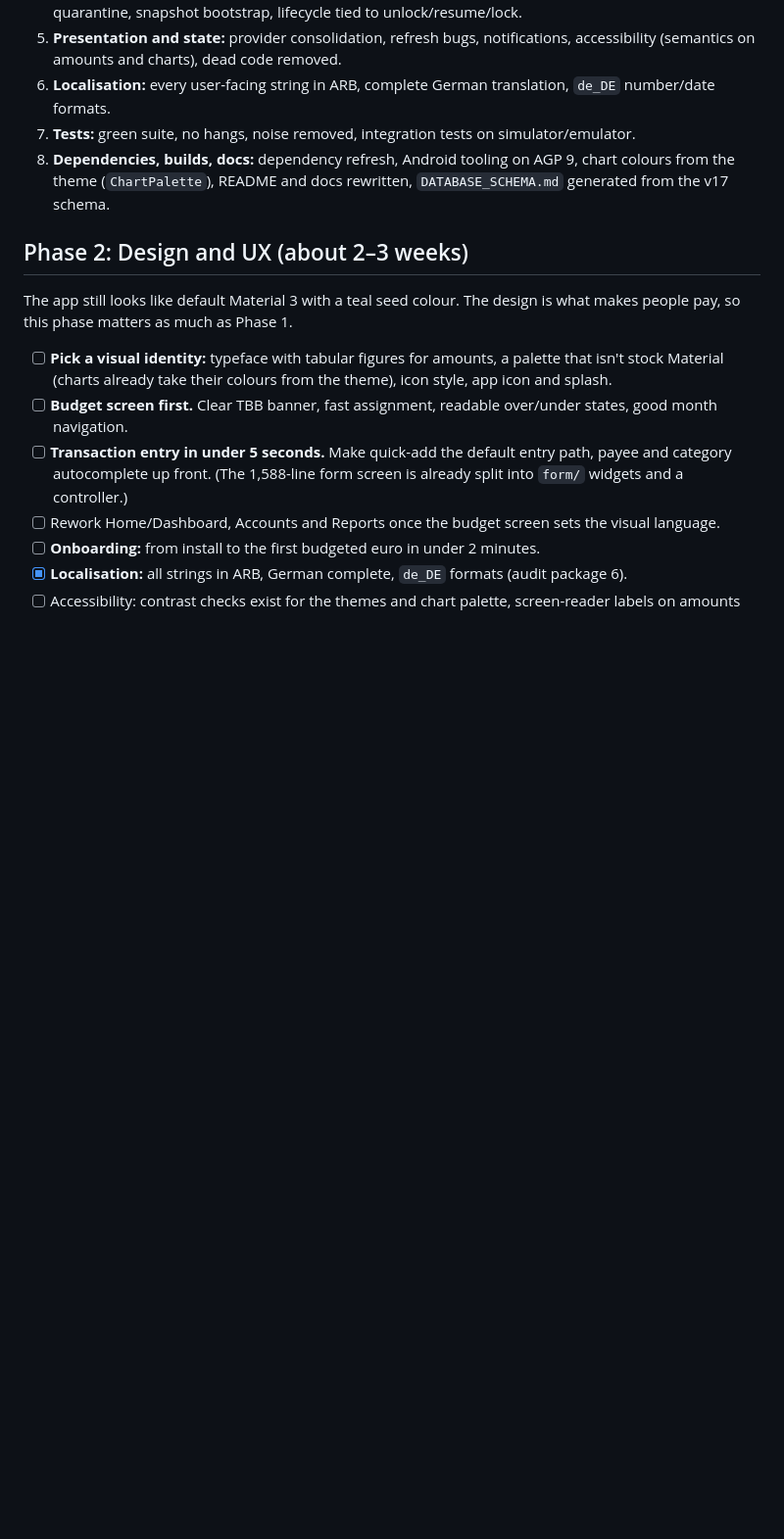
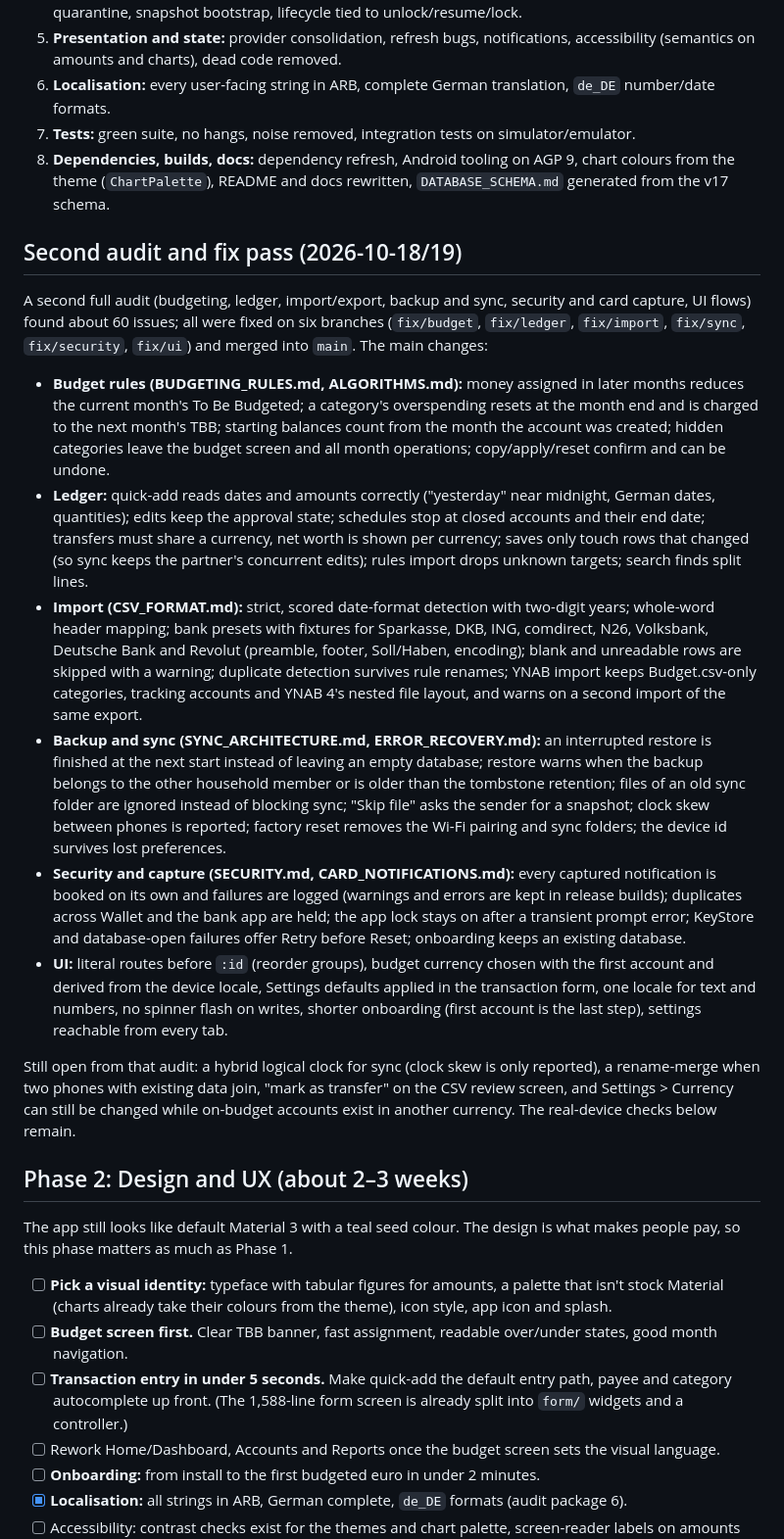
Before and after one commit to Sedocan87/LedgerZero, a Markdown page: ROADMAP.md, the part around the change. Shown at 98% size. GitHub-like rendering; blank space fills up the shorter version.

Commit message:
docs: roadmap entry for the second audit and fix pass
Co-Authored-By: Claude Fable 5.1 <noreply@anthropic.com>

```diff
--- a/ROADMAP.md
+++ b/ROADMAP.md
@@ -55,6 +55,19 @@ A code audit in October 2026 was worked off in eight packages:
 6. **Localisation:** every user-facing string in ARB, complete German translation, `de_DE` number/date formats.
 7. **Tests:** green suite, no hangs, noise removed, integration tests on simulator/emulator.
 8. **Dependencies, builds, docs:** dependency refresh, Android tooling on AGP 9, chart colours from the theme (`ChartPalette`), README and docs rewritten, `DATABASE_SCHEMA.md` generated from the v17 schema.
+
+## Second audit and fix pass (2026-10-18/19)
+
+A second full audit (budgeting, ledger, import/export, backup and sync, security and card capture, UI flows) found about 60 issues; all were fixed on six branches (`fix/budget`, `fix/ledger`, `fix/import`, `fix/sync`, `fix/security`, `fix/ui`) and merged into `main`. The main changes:
+
+- **Budget rules (BUDGETING_RULES.md, ALGORITHMS.md):** money assigned in later months reduces the current month's To Be Budgeted; a category's overspending resets at the month end and is charged to the next month's TBB; starting balances count from the month the account was created; hidden categories leave the budget screen and all month operations; copy/apply/reset confirm and can be undone.
+- **Ledger:** quick-add reads dates and amounts correctly ("yesterday" near midnight, German dates, quantities); edits keep the approval state; schedules stop at closed accounts and their end date; transfers must share a currency, net worth is shown per currency; saves only touch rows that changed (so sync keeps the partner's concurrent edits); rules import drops unknown targets; search finds split lines.
+- **Import (CSV_FORMAT.md):** strict, scored date-format detection with two-digit years; whole-word header mapping; bank presets with fixtures for Sparkasse, DKB, ING, comdirect, N26, Volksbank, Deutsche Bank and Revolut (preamble, footer, Soll/Haben, encoding); blank and unreadable rows are skipped with a warning; duplicate detection survives rule renames; YNAB import keeps Budget.csv-only categories, tracking accounts and YNAB 4's nested file layout, and warns on a second import of the same export.
+- **Backup and sync (SYNC_ARCHITECTURE.md, ERROR_RECOVERY.md):** an interrupted restore is finished at the next start instead of leaving an empty database; restore warns when the backup belongs to the other household member or is older than the tombstone retention; files of an old sync folder are ignored instead of blocking sync; "Skip file" asks the sender for a snapshot; clock skew between phones is reported; factory reset removes the Wi-Fi pairing and sync folders; the device id survives lost preferences.
+- **Security and capture (SECURITY.md, CARD_NOTIFICATIONS.md):** every captured notification is booked on its own and failures are logged (warnings and errors are kept in release builds); duplicates across Wallet and the bank app are held; the app lock stays on after a transient prompt error; KeyStore and database-open failures offer Retry before Reset; onboarding keeps an existing database.
+- **UI:** literal routes before `:id` (reorder groups), budget currency chosen with the first account and derived from the device locale, Settings defaults applied in the transaction form, one locale for text and numbers, no spinner flash on writes, shorter onboarding (first account is the last step), settings reachable from every tab.
+
+Still open from that audit: a hybrid logical clock for sync (clock skew is only reported), a rename-merge when two phones with existing data join, "mark as transfer" on the CSV review screen, and Settings > Currency can still be changed while on-budget accounts exist in another currency. The real-device checks below remain.
 
 ## Phase 2: Design and UX (about 2–3 weeks)
 
```
